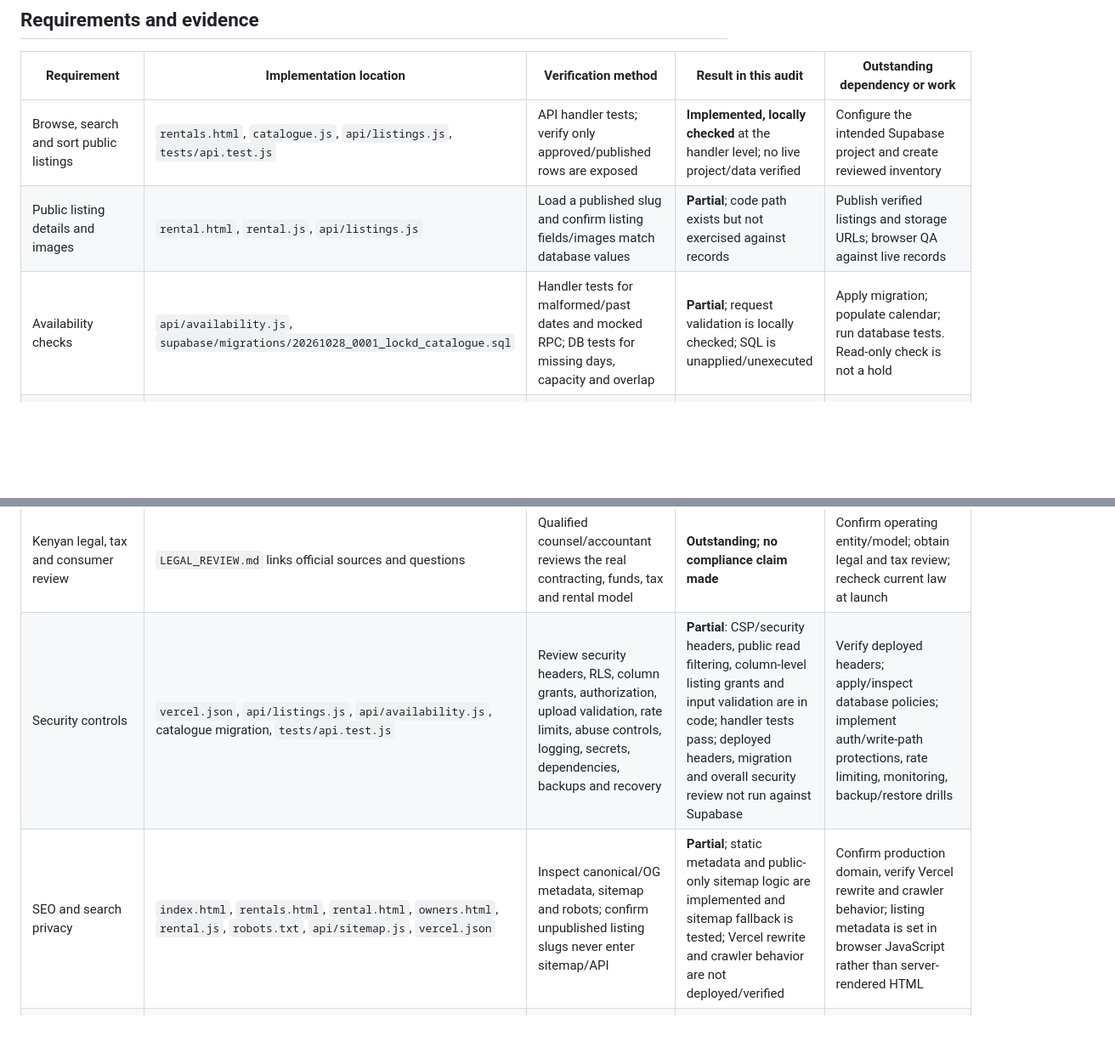
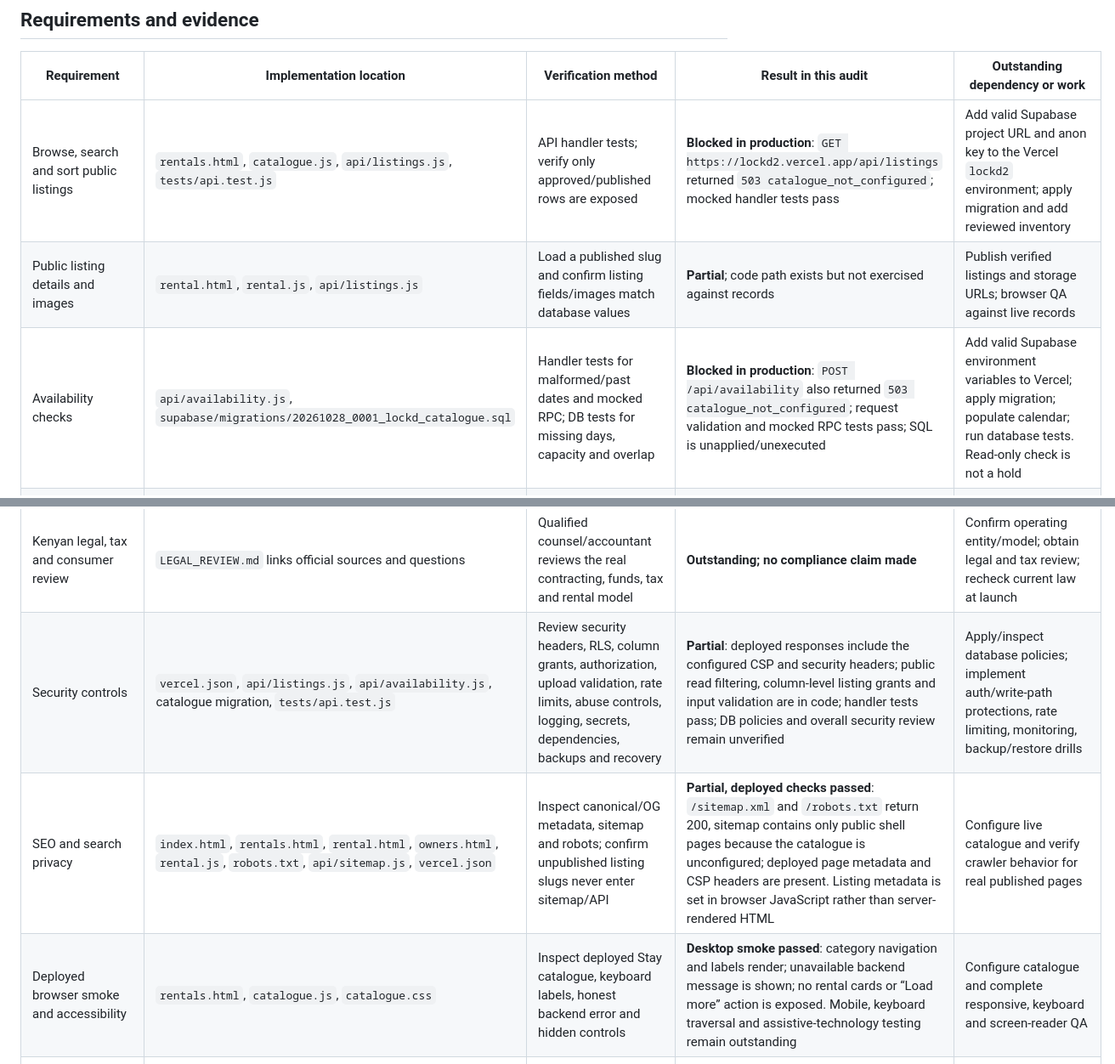
Before and after one commit to dirtydawkins/lockd2, a Markdown page: PRODUCTION_READINESS.md, 2 parts joined by grey strips. Shown at 85% size. Rendered like a GitHub page; blank space fills up the shorter version.

Commit message:
Record production deployment audit results

```diff
--- a/PRODUCTION_READINESS.md
+++ b/PRODUCTION_READINESS.md
@@ -13,9 +13,9 @@ Audit date: 2026-10-28. This records repository evidence only. It does not certi
 
 | Requirement | Implementation location | Verification method | Result in this audit | Outstanding dependency or work |
 | --- | --- | --- | --- | --- |
-| Browse, search and sort public listings | `rentals.html`, `catalogue.js`, `api/listings.js`, `tests/api.test.js` | API handler tests; verify only approved/published rows are exposed | **Implemented, locally checked** at the handler level; no live project/data verified | Configure the intended Supabase project and create reviewed inventory |
+| Browse, search and sort public listings | `rentals.html`, `catalogue.js`, `api/listings.js`, `tests/api.test.js` | API handler tests; verify only approved/published rows are exposed | **Blocked in production**: `GET https://lockd2.vercel.app/api/listings` returned `503 catalogue_not_configured`; mocked handler tests pass | Add valid Supabase project URL and anon key to the Vercel `lockd2` environment; apply migration and add reviewed inventory |
 | Public listing details and images | `rental.html`, `rental.js`, `api/listings.js` | Load a published slug and confirm listing fields/images match database values | **Partial**; code path exists but not exercised against records | Publish verified listings and storage URLs; browser QA against live records |
-| Availability checks | `api/availability.js`, `supabase/migrations/20261028_0001_lockd_catalogue.sql` | Handler tests for malformed/past dates and mocked RPC; DB tests for missing days, capacity and overlap | **Partial**; request validation is locally checked; SQL is unapplied/unexecuted | Apply migration; populate calendar; run database tests. Read-only check is not a hold |
+| Availability checks | `api/availability.js`, `supabase/migrations/20261028_0001_lockd_catalogue.sql` | Handler tests for malformed/past dates and mocked RPC; DB tests for missing days, capacity and overlap | **Blocked in production**: `POST /api/availability` also returned `503 catalogue_not_configured`; request validation and mocked RPC tests pass; SQL is unapplied/unexecuted | Add valid Supabase environment variables to Vercel; apply migration; populate calendar; run database tests. Read-only check is not a hold |
 | Prevent concurrent reservation conflicts | No reservation-creation endpoint or transactional lock exists | Run two simultaneous requests for the last unit and prove at most one succeeds | **Not implemented**; availability checks alone can race | Atomic booking/hold transaction with expiry and concurrency integration tests |
 | Create customer booking requests | No authenticated booking endpoint or booking form | Submit valid and invalid requests as signed-in and anonymous users | **Not implemented** | Customer auth, booking rules, server-side create endpoint and abuse controls |
 | Owner acceptance and rejection | No owner portal or decision endpoint | Verify only listing owner can accept/reject and transitions are enforced | **Not implemented** | Auth, owner/listing relationship, transactional state machine and audit records |
@@ -34,8 +34,9 @@ Audit date: 2026-10-28. This records repository evidence only. It does not certi
 | Administrator moderation and reporting | No administrator role/panel/report queries found | Verify role-gated access and reconcile dashboard figures against source records | **Not implemented** | Admin roles, audit log, real operational queries and access review |
 | Privacy notice, retention and deletion | `LEGAL_REVIEW.md` identifies issues; no complete user-facing notice or deletion workflow | Map every collected field/provider, exercise data access/deletion, verify retention jobs | **Not implemented / legal review required** | Confirm data controller, purpose, providers/regions, notice, rights flow, retention and counsel review |
 | Kenyan legal, tax and consumer review | `LEGAL_REVIEW.md` links official sources and questions | Qualified counsel/accountant reviews the real contracting, funds, tax and rental model | **Outstanding; no compliance claim made** | Confirm operating entity/model; obtain legal and tax review; recheck current law at launch |
-| Security controls | `vercel.json`, `api/listings.js`, `api/availability.js`, catalogue migration, `tests/api.test.js` | Review security headers, RLS, column grants, authorization, upload validation, rate limits, abuse controls, logging, secrets, dependencies, backups and recovery | **Partial**: CSP/security headers, public read filtering, column-level listing grants and input validation are in code; handler tests pass; deployed headers, migration and overall security review not run against Supabase | Verify deployed headers; apply/inspect database policies; implement auth/write-path protections, rate limiting, monitoring, backup/restore drills |
-| SEO and search privacy | `index.html`, `rentals.html`, `rental.html`, `owners.html`, `rental.js`, `robots.txt`, `api/sitemap.js`, `vercel.json` | Inspect canonical/OG metadata, sitemap and robots; confirm unpublished listing slugs never enter sitemap/API | **Partial**; static metadata and public-only sitemap logic are implemented and sitemap fallback is tested; Vercel rewrite and crawler behavior are not deployed/verified | Confirm production domain, verify Vercel rewrite and crawler behavior; listing metadata is set in browser JavaScript rather than server-rendered HTML |
+| Security controls | `vercel.json`, `api/listings.js`, `api/availability.js`, catalogue migration, `tests/api.test.js` | Review security headers, RLS, column grants, authorization, upload validation, rate limits, abuse controls, logging, secrets, dependencies, backups and recovery | **Partial**: deployed responses include the configured CSP and security headers; public read filtering, column-level listing grants and input validation are in code; handler tests pass; DB policies and overall security review remain unverified | Apply/inspect database policies; implement auth/write-path protections, rate limiting, monitoring, backup/restore drills |
+| SEO and search privacy | `index.html`, `rentals.html`, `rental.html`, `owners.html`, `rental.js`, `robots.txt`, `api/sitemap.js`, `vercel.json` | Inspect canonical/OG metadata, sitemap and robots; confirm unpublished listing slugs never enter sitemap/API | **Partial, deployed checks passed**: `/sitemap.xml` and `/robots.txt` return 200, sitemap contains only public shell pages because the catalogue is unconfigured; deployed page metadata and CSP headers are present. Listing metadata is set in browser JavaScript rather than server-rendered HTML | Configure live catalogue and verify crawler behavior for real published pages |
+| Deployed browser smoke and accessibility | `rentals.html`, `catalogue.js`, `catalogue.css` | Inspect deployed Stay catalogue, keyboard labels, honest backend error and hidden controls | **Desktop smoke passed**: category navigation and labels render; unavailable backend message is shown; no rental cards or “Load more” action is exposed. Mobile, keyboard traversal and assistive-technology testing remain outstanding | Configure catalogue and complete responsive, keyboard and screen-reader QA |
 | Privacy-conscious analytics | No event collector or analytics configuration found | Verify consent/legal basis and compare event counts to real server records | **Not implemented** | Select privacy-reviewed analytics and define retention/access controls |
 | Local automated handler checks | `tests/api.test.js` | Run `node --test` and syntax/diff checks | **Passed locally: 7/7 handler tests; JavaScript syntax and `git diff --check` clean** | These use mocked Supabase responses; live database, provider and browser integration tests remain separate |
 | End-to-end category booking journey | No bookable checkout flow exists | Exercise stay, drive, play/technology and experience; unavailable, invalid-date, cancelled, payment-failed, insufficient-permission and concurrent cases | **Not runnable** because booking/payment journeys do not exist | Implement backend lifecycle and sandbox providers, then run each scenario before enabling checkout |
```
Also changed, not shown: other parts of PRODUCTION_READINESS.md (+2 -2 lines).
